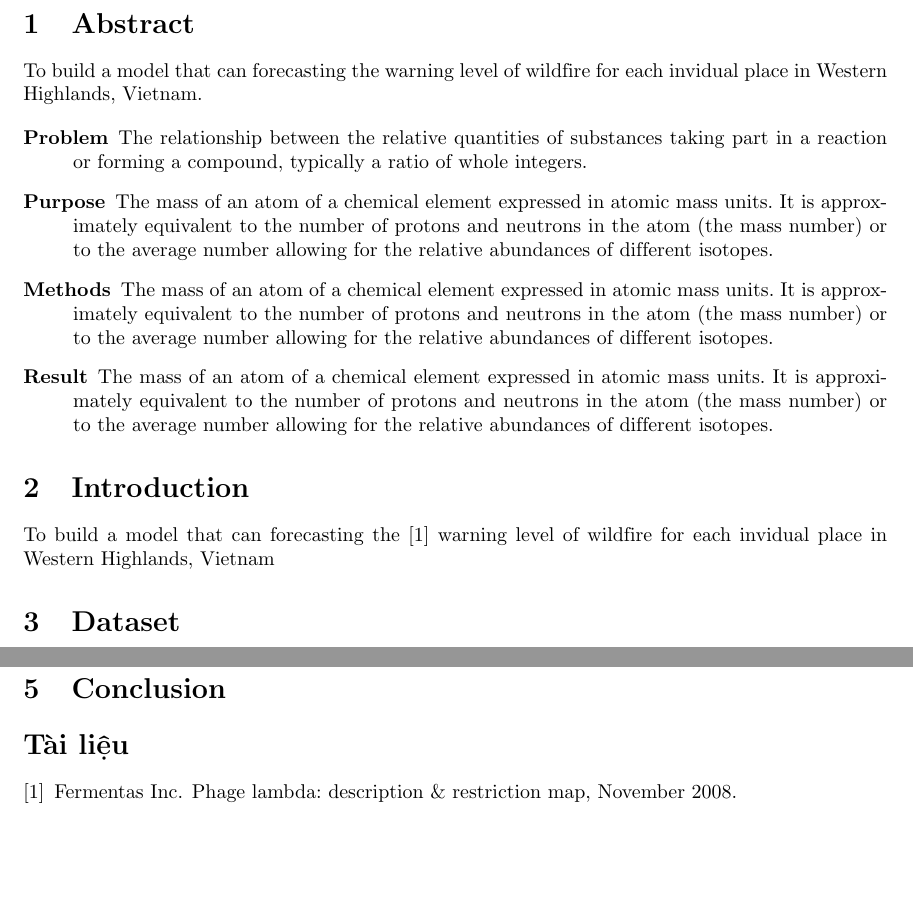
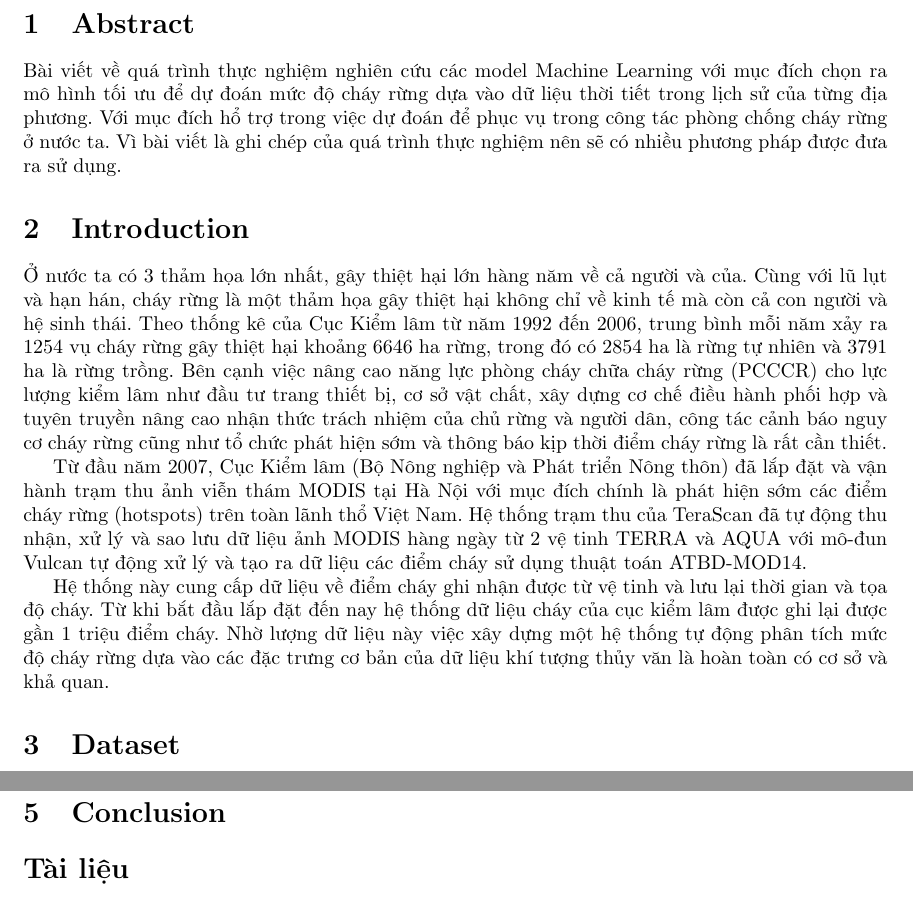
Before and after one commit to vanviethieuanh/CS114, a LaTeX document (DoAn/report.tex): two parts of page 2 of 2, joined at a grey line, cut so that both start at the same text, the shorter picture padded with empty space. Compiled offline with pdfLaTeX.

Commit message:
Abstract + Introduction

```diff
--- a/DoAn/report.tex
+++ b/DoAn/report.tex
@@ -44,27 +44,19 @@
 
 \section{Abstract}
 
-To build a model that can forecasting the warning level of wildfire for each invidual place in Western Highlands, Vietnam.
-
-
-\begin{description}
-      \item[Problem]
-            The relationship between the relative quantities of substances taking part in a reaction or forming a compound, typically a ratio of whole integers.
-      \item[Purpose]
-            The mass of an atom of a chemical element expressed in atomic mass units. It is approximately equivalent to the number of protons and neutrons in the atom (the mass number) or to the average number allowing for the relative abundances of different isotopes.
-      \item[Methods]
-            The mass of an atom of a chemical element expressed in atomic mass units. It is approximately equivalent to the number of protons and neutrons in the atom (the mass number) or to the average number allowing for the relative abundances of different isotopes.
-      \item[Result]
-            The mass of an atom of a chemical element expressed in atomic mass units. It is approximately equivalent to the number of protons and neutrons in the atom (the mass number) or to the average number allowing for the relative abundances of different isotopes.
-\end{description}
+Bài viết về quá trình thực nghiệm nghiên cứu các model Machine Learning với mục đích chọn ra mô hình tối ưu để dự đoán mức độ cháy rừng dựa vào dữ liệu thời tiết trong lịch sử của từng địa phương. Với mục đích hổ trợ trong việc dự đoán để phục vụ trong công tác phòng chống cháy rừng ở nước ta. Vì bài viết là ghi chép của quá trình thực nghiệm nên sẽ có nhiều phương pháp được đưa ra sử dụng.
 
 %----------------------------------------------------------------------------------------
 %	SECTION 2
 %----------------------------------------------------------------------------------------
 
 \section{Introduction}
-To build a model that can forecasting the \cite{website:fermentas-lambda} warning level
-of wildfire for each invidual place in Western Highlands, Vietnam
+
+Ở nước ta có 3 thảm họa lớn nhất, gây thiệt hại lớn hàng năm về cả người và của. Cùng với lũ lụt và hạn hán, cháy rừng là một thảm họa gây thiệt hại không chỉ về kinh tế mà còn cả con người và hệ sinh thái. Theo thống kê của Cục Kiểm lâm từ năm 1992 đến 2006, trung bình mỗi năm xảy ra 1254 vụ cháy rừng gây thiệt hại khoảng 6646 ha rừng, trong đó có 2854 ha là rừng tự nhiên và 3791 ha là rừng trồng. Bên cạnh việc nâng cao năng lực phòng cháy chữa cháy rừng (PCCCR) cho lực lượng kiểm lâm như đầu tư trang thiết bị, cơ sở vật chất, xây dựng cơ chế điều hành phối hợp và tuyên truyền nâng cao nhận thức trách nhiệm của chủ rừng và người dân, công tác cảnh báo nguy cơ cháy rừng cũng như tổ chức phát hiện sớm và thông báo kịp thời điểm cháy rừng là rất cần thiết.
+
+Từ đầu năm 2007, Cục Kiểm lâm (Bộ Nông nghiệp và Phát triển Nông thôn) đã lắp đặt và vận hành trạm thu ảnh viễn thám MODIS tại Hà Nội với mục đích chính là phát hiện sớm các điểm cháy rừng (hotspots) trên toàn lãnh thổ Việt Nam. Hệ thống trạm thu của TeraScan đã tự động thu nhận, xử lý và sao lưu dữ liệu ảnh MODIS hàng ngày từ 2 vệ tinh TERRA và AQUA với mô-đun Vulcan tự động xử lý và tạo ra dữ liệu các điểm cháy sử dụng thuật toán ATBD-MOD14.
+
+Hệ thống này cung cấp dữ liệu về điểm cháy ghi nhận được từ vệ tinh và lưu lại thời gian và tọa độ cháy. Từ khi bắt đầu lắp đặt đến nay hệ thống dữ liệu cháy của cục kiểm lâm được ghi lại được gần 1 triệu điểm cháy. Nhờ lượng dữ liệu này việc xây dựng một hệ thống tự động phân tích mức độ cháy rừng dựa vào các đặc trưng cơ bản của dữ liệu khí tượng thủy văn là hoàn toàn có cơ sở và khả quan.
 
 %----------------------------------------------------------------------------------------
 %	SECTION 3
```
Also changed, not shown: DoAn/source.bib (+14 -0 lines), DoAn/report.pdf.
